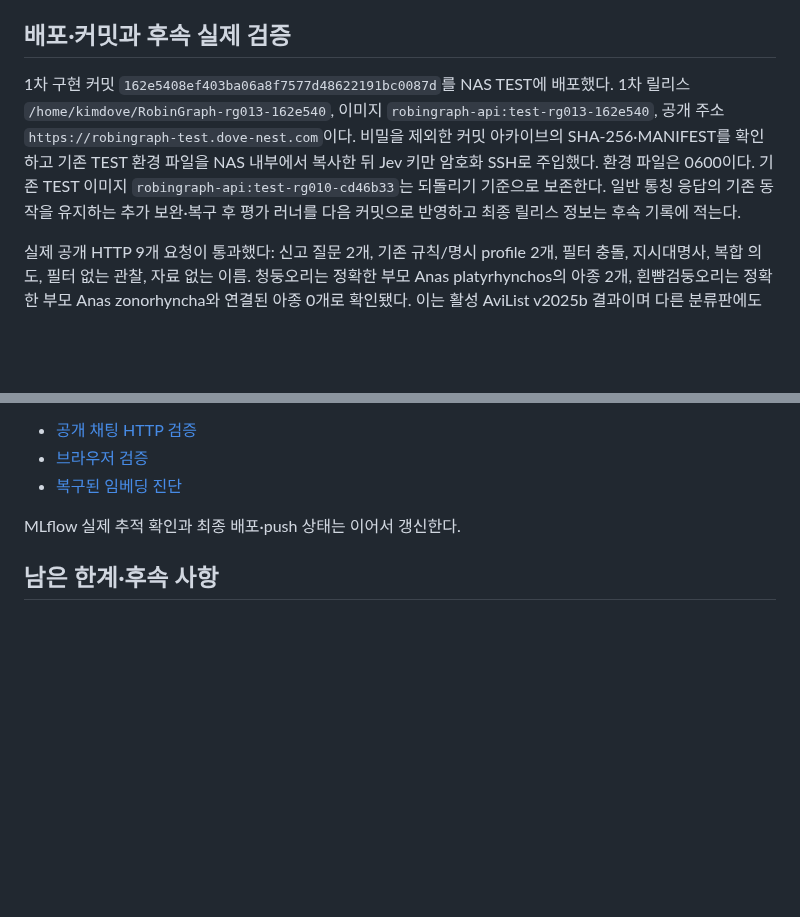
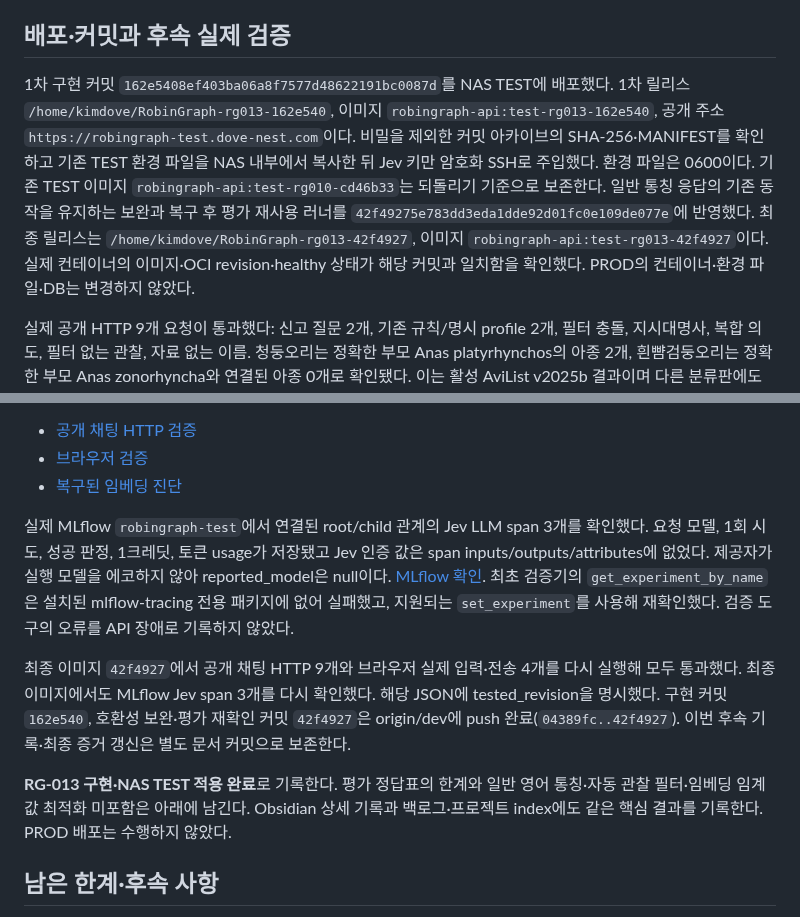
Before and after one commit to EvoDmiK/RobinGraph, a Markdown page: docs/verification/2026-10-08-RG013-jev-intent-routing.md, 2 parts joined by grey strips. Rendered like a GitHub page; blank space fills up the shorter version.

Commit message:
docs: record final RG-013 NAS chat, browser and MLflow verification

```diff
--- a/docs/verification/2026-10-08-RG013-jev-intent-routing.md
+++ b/docs/verification/2026-10-08-RG013-jev-intent-routing.md
@@ -53,7 +53,7 @@ Jev 호출 지연은 calibration p50 1,806/p95 2,309ms, heldout p50 1,803/p95 1,
 
 ## 배포·커밋과 후속 실제 검증
 
-1차 구현 커밋 `162e5408ef403ba06a8f7577d48622191bc0087d`를 NAS TEST에 배포했다. 1차 릴리스 `/home/kimdove/RobinGraph-rg013-162e540`, 이미지 `robingraph-api:test-rg013-162e540`, 공개 주소 `https://robingraph-test.dove-nest.com`이다. 비밀을 제외한 커밋 아카이브의 SHA-256·MANIFEST를 확인하고 기존 TEST 환경 파일을 NAS 내부에서 복사한 뒤 Jev 키만 암호화 SSH로 주입했다. 환경 파일은 0600이다. 기존 TEST 이미지 `robingraph-api:test-rg010-cd46b33`는 되돌리기 기준으로 보존한다. 일반 통칭 응답의 기존 동작을 유지하는 추가 보완·복구 후 평가 러너를 다음 커밋으로 반영하고 최종 릴리스 정보는 후속 기록에 적는다.
+1차 구현 커밋 `162e5408ef403ba06a8f7577d48622191bc0087d`를 NAS TEST에 배포했다. 1차 릴리스 `/home/kimdove/RobinGraph-rg013-162e540`, 이미지 `robingraph-api:test-rg013-162e540`, 공개 주소 `https://robingraph-test.dove-nest.com`이다. 비밀을 제외한 커밋 아카이브의 SHA-256·MANIFEST를 확인하고 기존 TEST 환경 파일을 NAS 내부에서 복사한 뒤 Jev 키만 암호화 SSH로 주입했다. 환경 파일은 0600이다. 기존 TEST 이미지 `robingraph-api:test-rg010-cd46b33`는 되돌리기 기준으로 보존한다. 일반 통칭 응답의 기존 동작을 유지하는 보완과 복구 후 평가 재사용 러너를 `42f49275e783dd3eda1dde92d01fc0e109de077e`에 반영했다. 최종 릴리스는 `/home/kimdove/RobinGraph-rg013-42f4927`, 이미지 `robingraph-api:test-rg013-42f4927`이다. 실제 컨테이너의 이미지·OCI revision·healthy 상태가 해당 커밋과 일치함을 확인했다. PROD의 컨테이너·환경 파일·DB는 변경하지 않았다.
 
 실제 공개 HTTP 9개 요청이 통과했다: 신고 질문 2개, 기존 규칙/명시 profile 2개, 필터 충돌, 지시대명사, 복합 의도, 필터 없는 관찰, 자료 없는 이름. 청둥오리는 정확한 부모 Anas platyrhynchos의 아종 2개, 흰뺨검둥오리는 정확한 부모 Anas zonorhyncha와 연결된 아종 0개로 확인됐다. 이는 활성 AviList v2025b 결과이며 다른 분류판에도 같다고 단정하지 않는다. 부모 식별자·분류판·개념집합을 실제 프로필과 대조했다. 실제 DB를 읽는 배포 API 검증이며 DB 적재나 분류판 변경은 하지 않았다.
 
@@ -63,7 +63,11 @@ Jev 호출 지연은 calibration p50 1,806/p95 2,309ms, heldout p50 1,803/p95 1,
 - [브라우저 검증](assets/2026-10-08-RG013-browser.json)
 - [복구된 임베딩 진단](assets/2026-10-08-RG013-embedding-recovery.json)
 
-MLflow 실제 추적 확인과 최종 배포·push 상태는 이어서 갱신한다.
+실제 MLflow `robingraph-test`에서 연결된 root/child 관계의 Jev LLM span 3개를 확인했다. 요청 모델, 1회 시도, 성공 판정, 1크레딧, 토큰 usage가 저장됐고 Jev 인증 값은 span inputs/outputs/attributes에 없었다. 제공자가 실행 모델을 에코하지 않아 reported_model은 null이다. [MLflow 확인](assets/2026-10-08-RG013-mlflow.json). 최초 검증기의 `get_experiment_by_name`은 설치된 mlflow-tracing 전용 패키지에 없어 실패했고, 지원되는 `set_experiment`를 사용해 재확인했다. 검증 도구의 오류를 API 장애로 기록하지 않았다.
+
+최종 이미지 `42f4927`에서 공개 채팅 HTTP 9개와 브라우저 실제 입력·전송 4개를 다시 실행해 모두 통과했다. 최종 이미지에서도 MLflow Jev span 3개를 다시 확인했다. 해당 JSON에 tested_revision을 명시했다. 구현 커밋 `162e540`, 호환성 보완·평가 재확인 커밋 `42f4927`은 origin/dev에 push 완료(`04389fc..42f4927`). 이번 후속 기록·최종 증거 갱신은 별도 문서 커밋으로 보존한다.
+
+**RG-013 구현·NAS TEST 적용 완료**로 기록한다. 평가 정답표의 한계와 일반 영어 통칭·자동 관찰 필터·임베딩 임계값 최적화 미포함은 아래에 남긴다. Obsidian 상세 기록과 백로그·프로젝트 index에도 같은 핵심 결과를 기록한다. PROD 배포는 수행하지 않았다.
 
 ## 남은 한계·후속 사항
 
```
Also changed, not shown: docs/verification/assets/2026-10-08-RG013-chat-390-1.png, 3 other files.
